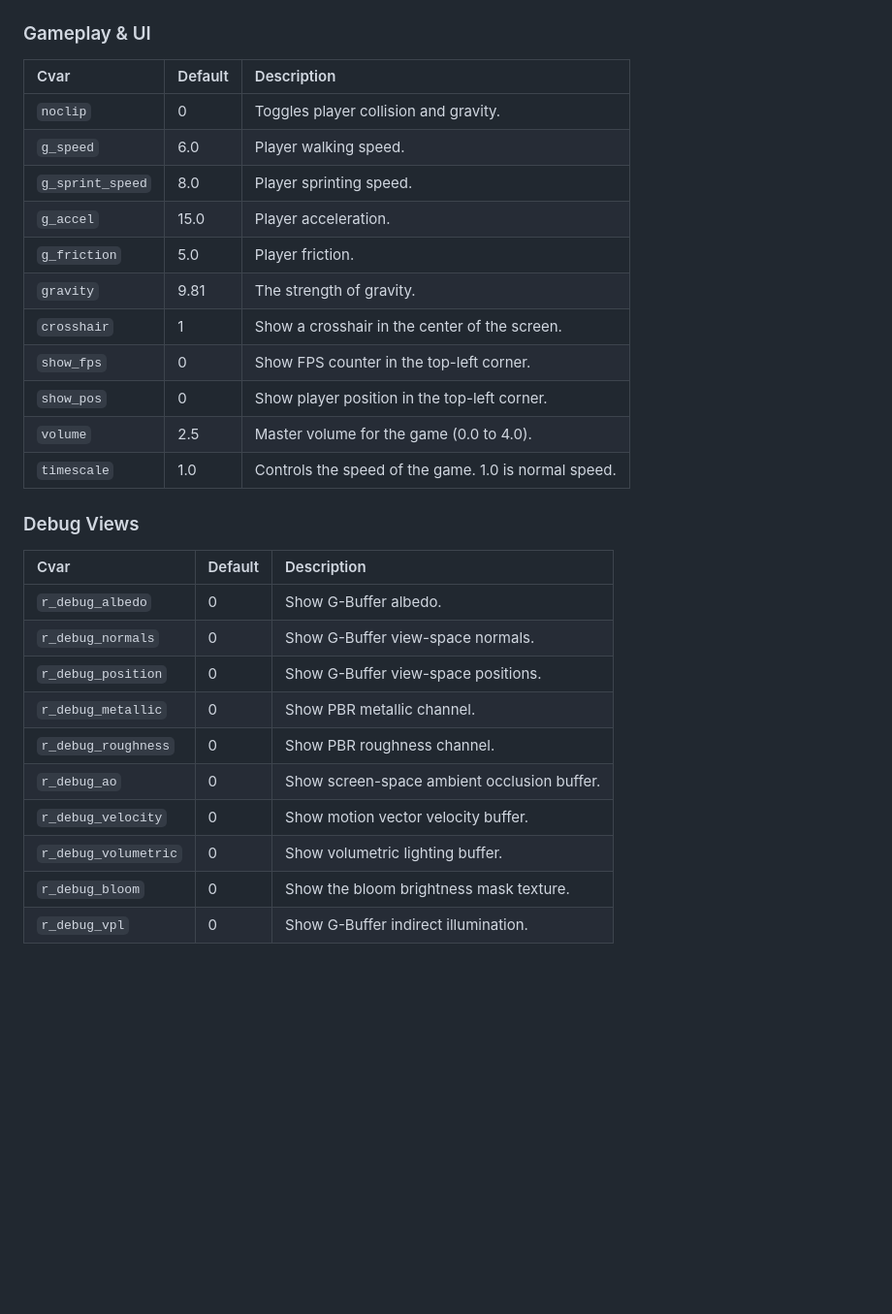
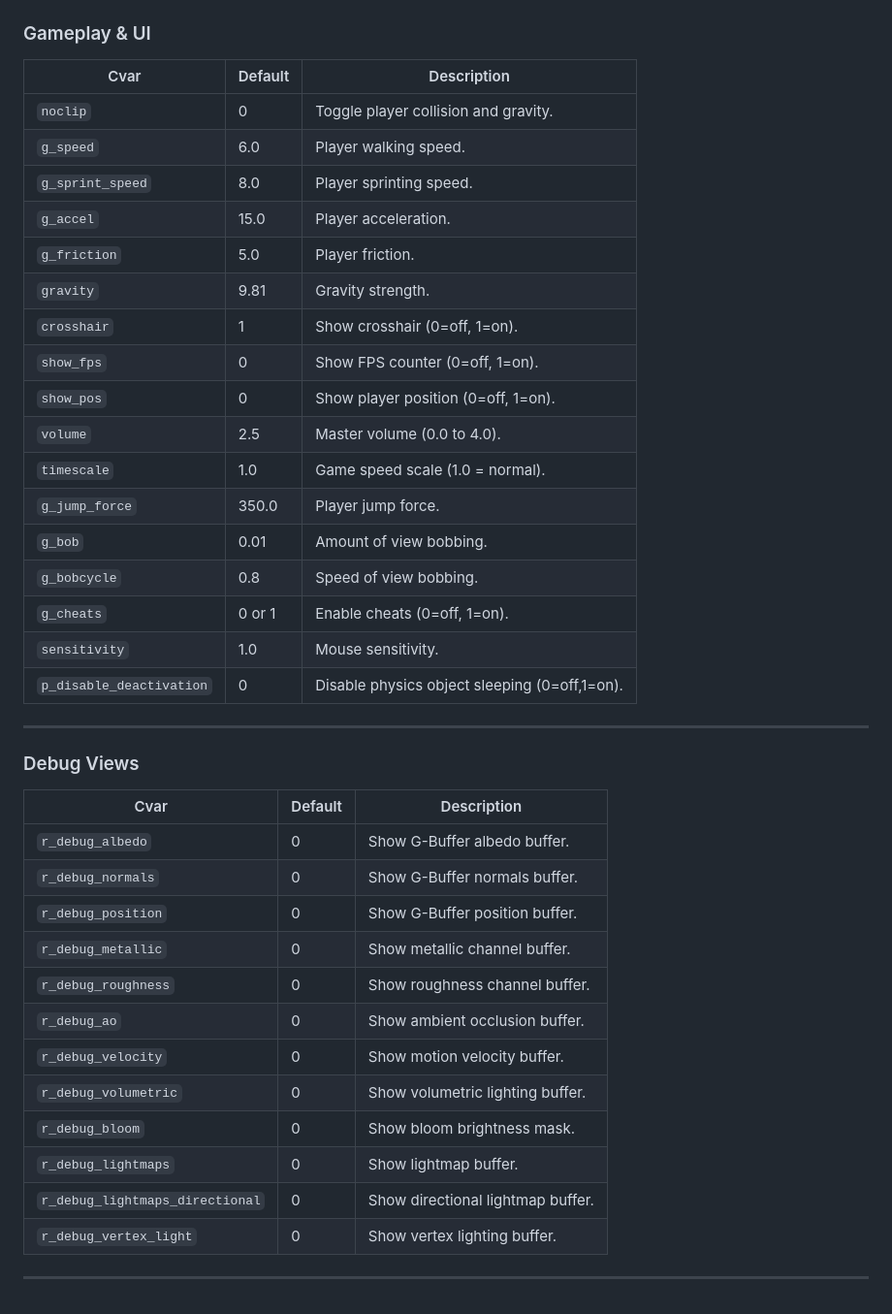
Before and after one commit to Soft-Sprint-Studios/Tectonic-Engine, a Markdown page: docs/commands.md, the part around one of its changes. Shown at 97% size. GitHub-like rendering; blank space fills up the shorter version.

```diff
--- a/docs/commands.md
+++ b/docs/commands.md
@@ -57,29 +76,43 @@ These are settings that can be viewed and changed from the console. To set a cva
 
 ### Gameplay & UI
-| Cvar | Default | Description |
-| :--- | :--- | :--- |
-| `noclip` | 0 | Toggles player collision and gravity. |
-| `g_speed` | 6.0 | Player walking speed. |
-| `g_sprint_speed` | 8.0 | Player sprinting speed. |
-| `g_accel` | 15.0 | Player acceleration. |
-| `g_friction` | 5.0 | Player friction. |
-| `gravity` | 9.81 | The strength of gravity. |
-| `crosshair` | 1 | Show a crosshair in the center of the screen. |
-| `show_fps` | 0 | Show FPS counter in the top-left corner. |
-| `show_pos` | 0 | Show player position in the top-left corner. |
-| `volume` | 2.5 | Master volume for the game (0.0 to 4.0). |
-| `timescale` | 1.0 | Controls the speed of the game. 1.0 is normal speed. |
+
+| Cvar          | Default | Description                                  |
+|---------------|---------|----------------------------------------------|
+| `noclip`      | 0       | Toggle player collision and gravity.         |
+| `g_speed`     | 6.0     | Player walking speed.                         |
+| `g_sprint_speed` | 8.0   | Player sprinting speed.                       |
+| `g_accel`     | 15.0    | Player acceleration.                          |
+| `g_friction`  | 5.0     | Player friction.                              |
+| `gravity`     | 9.81    | Gravity strength.                             |
+| `crosshair`   | 1       | Show crosshair (0=off, 1=on).                 |
+| `show_fps`    | 0       | Show FPS counter (0=off, 1=on).               |
+| `show_pos`    | 0       | Show player position (0=off, 1=on).           |
+| `volume`      | 2.5     | Master volume (0.0 to 4.0).                    |
+| `timescale`   | 1.0     | Game speed scale (1.0 = normal).               |
+| `g_jump_force`| 350.0   | Player jump force.                             |
+| `g_bob`      | 0.01    | Amount of view bobbing.                        |
+| `g_bobcycle` | 0.8     | Speed of view bobbing.                         |
+| `g_cheats`   | 0 or 1  | Enable cheats (0=off, 1=on).                   |
+| `sensitivity` | 1.0     | Mouse sensitivity.                             |
+| `p_disable_deactivation` | 0 | Disable physics object sleeping (0=off,1=on). |
+
+---
 
 ### Debug Views
-| Cvar | Default | Description |
-| :--- | :--- | :--- |
-| `r_debug_albedo` | 0 | Show G-Buffer albedo. |
-| `r_debug_normals` | 0 | Show G-Buffer view-space normals. |
-| `r_debug_position` | 0 | Show G-Buffer view-space positions. |
-| `r_debug_metallic` | 0 | Show PBR metallic channel. |
-| `r_debug_roughness` | 0 | Show PBR roughness channel. |
-| `r_debug_ao` | 0 | Show screen-space ambient occlusion buffer. |
-| `r_debug_velocity` | 0 | Show motion vector velocity buffer. |
-| `r_debug_volumetric`| 0 | Show volumetric lighting buffer. |
-| `r_debug_bloom` | 0 | Show the bloom brightness mask texture. |
-| `r_debug_vpl` | 0 | Show G-Buffer indirect illumination. |
+
+| Cvar                 | Default | Description                          |
+|----------------------|---------|--------------------------------------|
+| `r_debug_albedo`     | 0       | Show G-Buffer albedo buffer.          |
+| `r_debug_normals`    | 0       | Show G-Buffer normals buffer.         |
+| `r_debug_position`   | 0       | Show G-Buffer position buffer.        |
+| `r_debug_metallic`   | 0       | Show metallic channel buffer.         |
+| `r_debug_roughness`  | 0       | Show roughness channel buffer.        |
+| `r_debug_ao`        | 0       | Show ambient occlusion buffer.         |
+| `r_debug_velocity`   | 0       | Show motion velocity buffer.           |
+| `r_debug_volumetric` | 0       | Show volumetric lighting buffer.       |
+| `r_debug_bloom`      | 0       | Show bloom brightness mask.            |
+| `r_debug_lightmaps`  | 0       | Show lightmap buffer.                   |
+| `r_debug_lightmaps_directional` | 0 | Show directional lightmap buffer.   |
+| `r_debug_vertex_light` | 0     | Show vertex lighting buffer.     |
+
+---
```
Also changed, not shown: other parts of docs/commands.md (+64 -45 lines).
